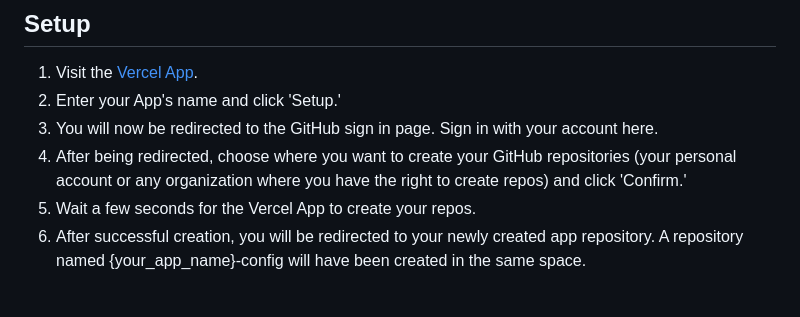
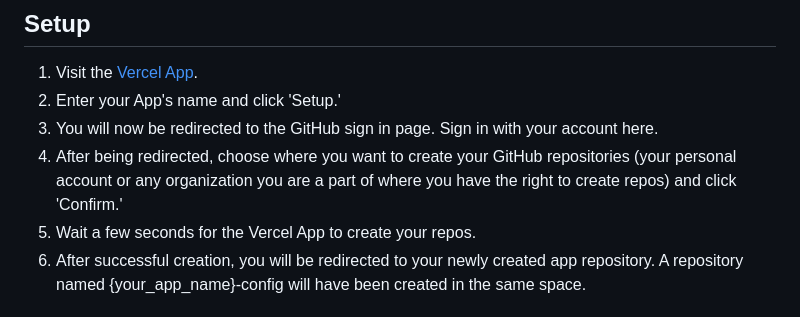
Before and after one commit to cmu25/gitops-platform, a Markdown page: README.md, the part around the change. GitHub-like rendering.

Commit message:
make sentence clearer

```diff
--- a/README.md
+++ b/README.md
@@ -28,7 +28,7 @@ I used Upstash Redis with a sliding window algorithm to limit requests to 10 per
 1. Visit the [Vercel App](https://gitops-platform.vercel.app/).
 2. Enter your App's name and click 'Setup.'
 3. You will now be redirected to the GitHub sign in page. Sign in with your account here.
-4. After being redirected, choose where you want to create your GitHub repositories (your personal account or any organization where you have the right to create repos) and click 'Confirm.'
+4. After being redirected, choose where you want to create your GitHub repositories (your personal account or any organization you are a part of where you have the right to create repos) and click 'Confirm.'
 5. Wait a few seconds for the Vercel App to create your repos.
 6. After successful creation, you will be redirected to your newly created app repository. A repository named {your_app_name}-config will have been created in the same space.
 
```
